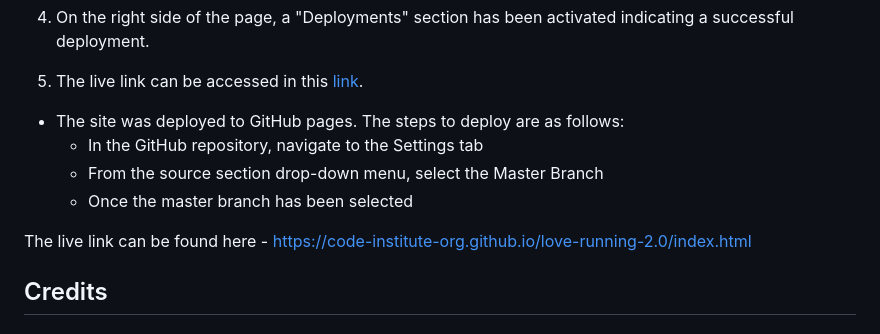
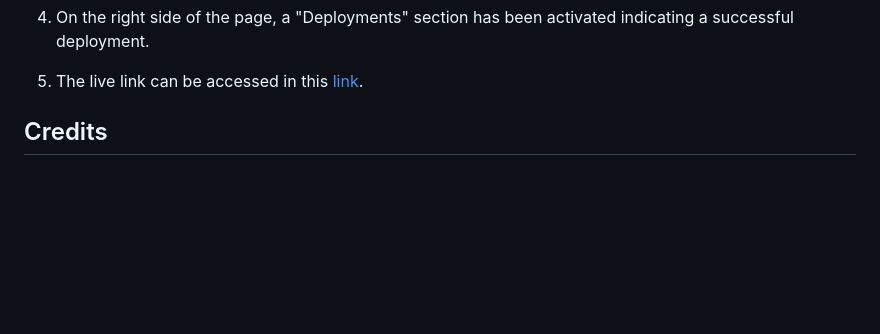
Before and after one commit to ParedesGab/PP1, a Markdown page: README.md, the part around the change. Drawn GitHub-style; blank space fills up the shorter version.

Commit message:
ReadMe:  text modification in the Deployment section

```diff
--- a/README.md
+++ b/README.md
@@ -403,18 +403,6 @@ The website has been deployed to GitHub pages following these steps:
 
 5. The live link can be accessed in this [link](https://paredesgab.github.io/PP1-project-portfolio-1/).
 
-
-
-
-
-- The site was deployed to GitHub pages. The steps to deploy are as follows:
-  - In the GitHub repository, navigate to the Settings tab
-  - From the source section drop-down menu, select the Master Branch
-  - Once the master branch has been selected
-
-The live link can be found here - https://code-institute-org.github.io/love-running-2.0/index.html
-
-
 ## Credits
 
 ### Content
```
